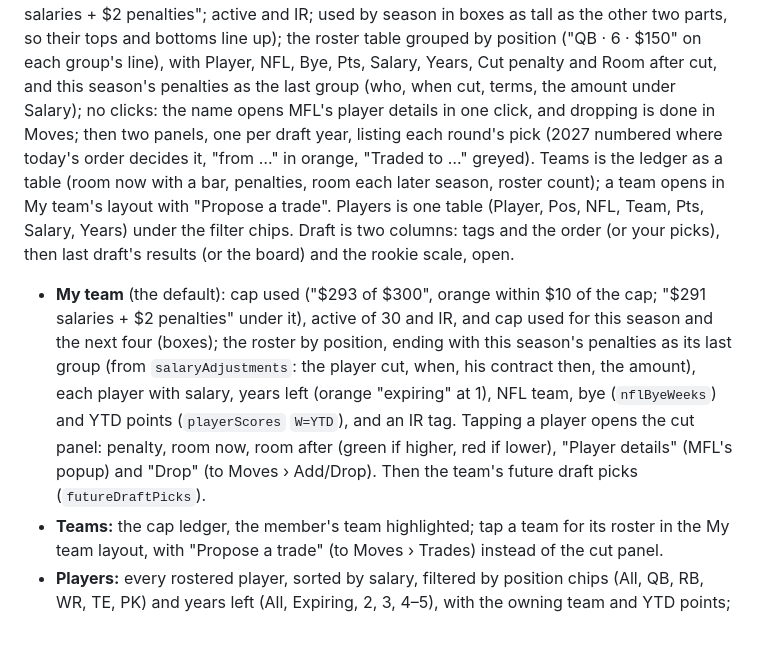
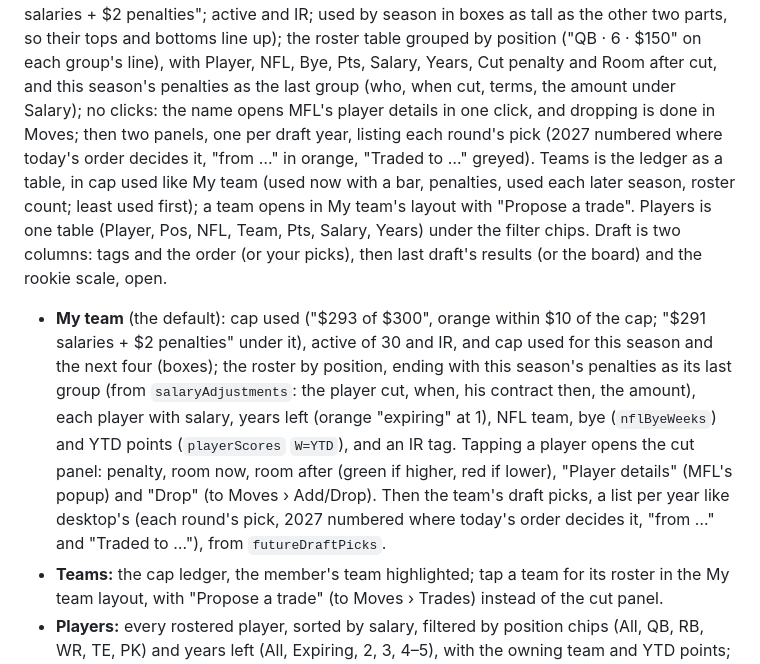
Before and after one commit to bborchardt/fuadmflsite, a Markdown page: docs/roadmap.md, the part around the change. Drawn GitHub-style; blank space fills up the shorter version.

Commit message:
Roadmap: Teams in cap used; phone picks listed by round

```diff
--- a/docs/roadmap.md
+++ b/docs/roadmap.md
@@ -149,8 +149,8 @@ Room after cut, and this season's penalties as the last group (who, when cut, te
 under Salary); no clicks: the
 name opens MFL's player details in one click, and dropping is done in Moves; then two panels, one
 per draft year, listing each round's pick (2027 numbered where today's order decides it, "from …"
-in orange, "Traded to …" greyed). Teams is the ledger as a table (room now with a bar, penalties,
-room each later season, roster count); a team opens in My team's layout with "Propose a trade".
+in orange, "Traded to …" greyed). Teams is the ledger as a table, in cap used like My team (used now
+with a bar, penalties, used each later season, roster count; least used first); a team opens in My team's layout with "Propose a trade".
 Players is one table (Player, Pos, NFL,
 Team, Pts, Salary, Years) under the filter chips. Draft is two columns: tags and the order (or your
 picks), then last draft's results (or the board) and the rookie scale, open.
@@ -161,7 +161,7 @@ picks), then last draft's results (or the board) and the rookie scale, open.
   salary, years left (orange "expiring" at 1), NFL team, bye (`nflByeWeeks`) and YTD points
   (`playerScores` `W=YTD`), and an IR tag. Tapping a player opens the cut panel: penalty, room now,
   room after (green if higher, red if lower), "Player details" (MFL's popup) and "Drop" (to Moves ›
-  Add/Drop). Then the team's future draft picks (`futureDraftPicks`).
+  Add/Drop). Then the team's draft picks, a list per year like desktop's (each round's pick, 2027 numbered where today's order decides it, "from …" and "Traded to …"), from `futureDraftPicks`.
 - **Teams:** the cap ledger, the member's team highlighted; tap a team for its roster in the My team
   layout, with "Propose a trade" (to Moves › Trades) instead of the cut panel.
 - **Players:** every rostered player, sorted by salary, filtered by position chips (All, QB, RB, WR,
```
